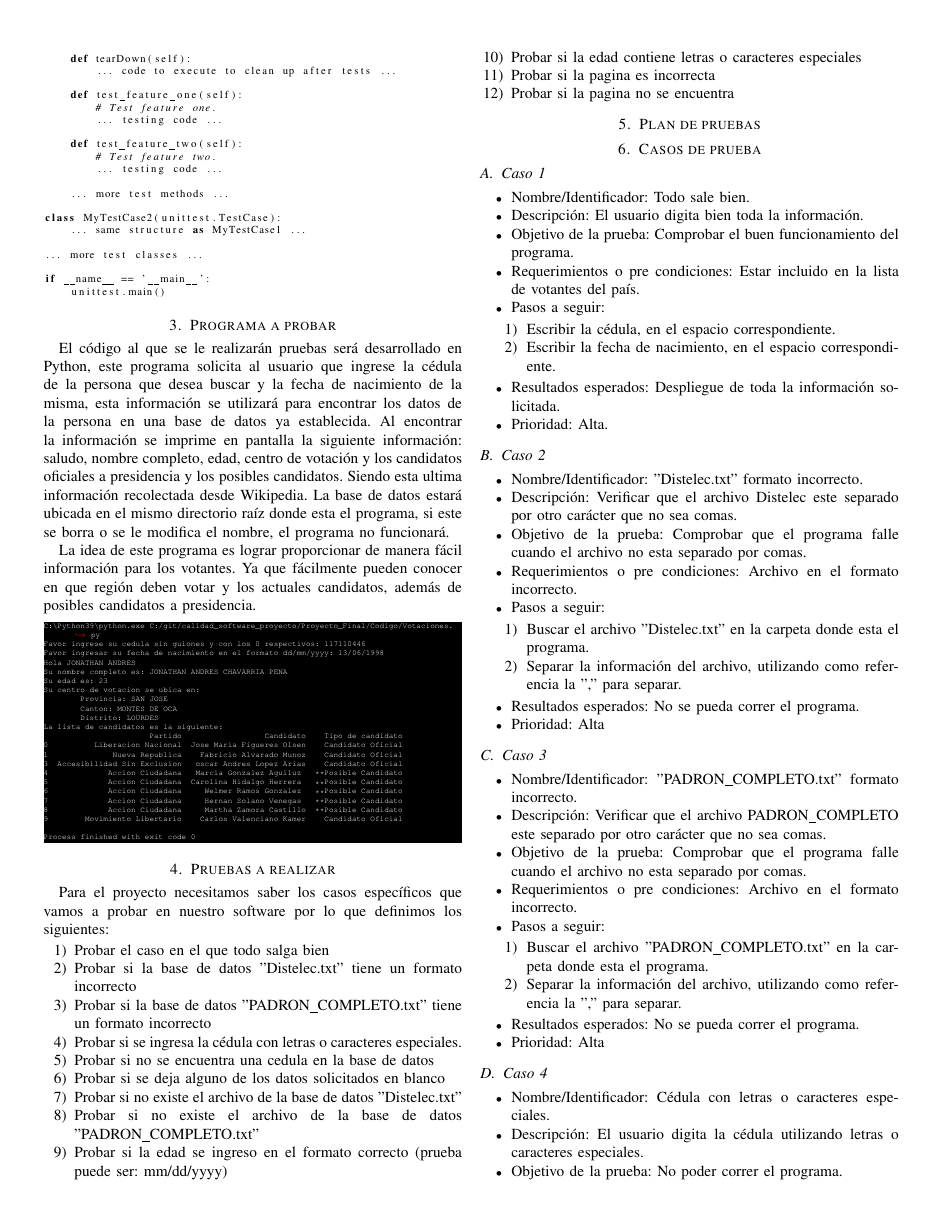
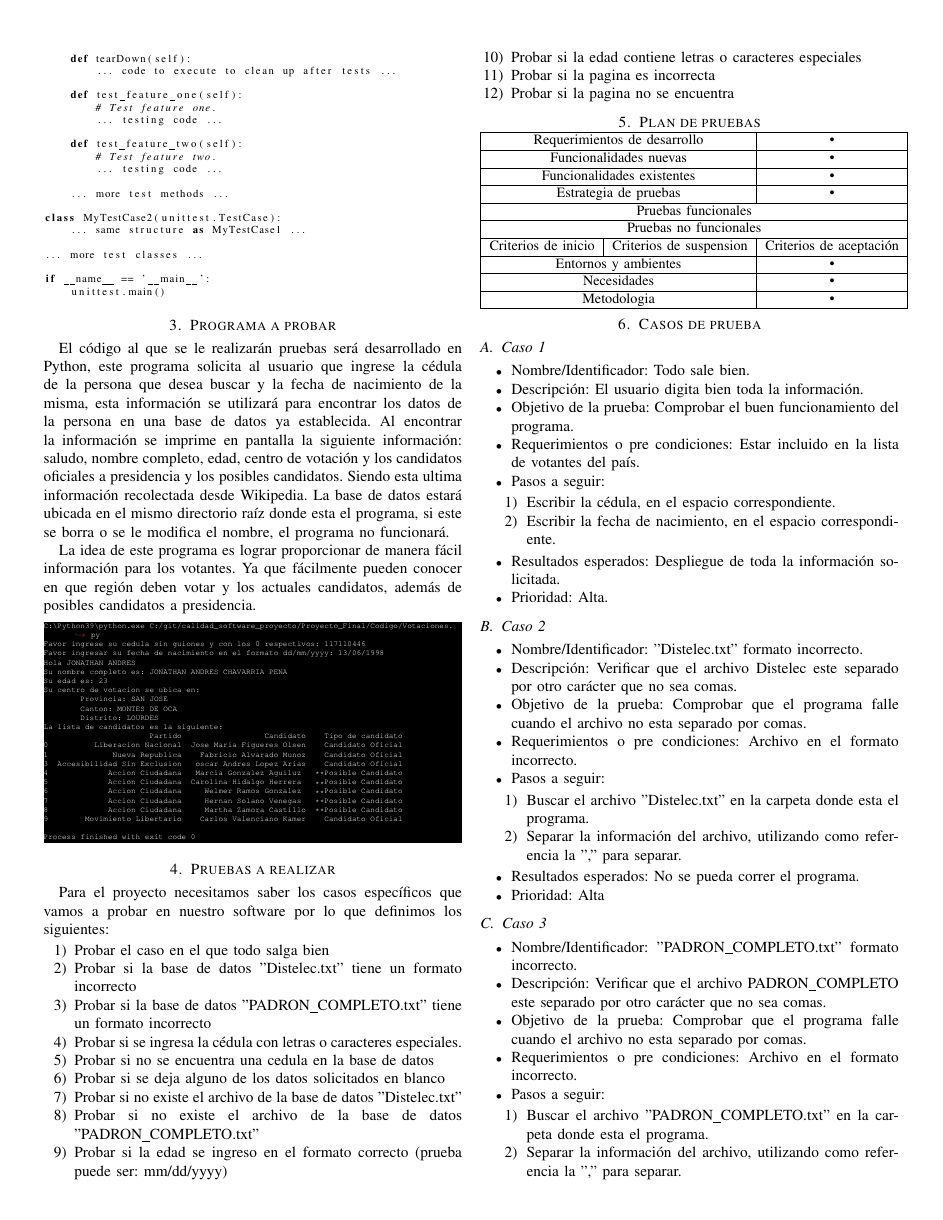
Before and after one commit to jonach1998/calidad_software_proyecto, a LaTeX paper (Proyecto_Final/LATEX_IEEE/Proyecto_final.tex): page 2 of 4. Compiled offline with pdfLaTeX.

Commit message:
Added template for plan de pruebas

```diff
--- a/Proyecto_Final/LATEX_IEEE/Proyecto_final.tex
+++ b/Proyecto_Final/LATEX_IEEE/Proyecto_final.tex
@@ -20,6 +20,10 @@
 \usepackage{karnaugh-map}
 \usepackage{adjustbox}
 \usepackage[left=1cm,right=1cm,top=1cm,bottom=1cm]{geometry}
+
+% Dependencies to reduce size tables
+\usepackage{adjustbox}
+% Dependencies to reduce size tables
 
 % Command to enable keywords EN
 \providecommand{\keywordsen}[1]{\textbf{\textit{Keywords---}} #1}
@@ -268,7 +272,31 @@ Para el proyecto necesitamos saber los casos específicos que vamos a probar en
 
 \section{Plan de pruebas}
 
-
+\begin{adjustbox}{width=0.5\textwidth}
+\begin{tabular}{|c|c|c|}
+\hline
+\multicolumn{2}{|c|}{Requerimientos de desarrollo} & • \\
+\hline
+\multicolumn{2}{|c|}{Funcionalidades nuevas} & • \\
+\hline
+\multicolumn{2}{|c|}{Funcionalidades existentes} & • \\
+\hline
+\multicolumn{2}{|c|}{Estrategia de pruebas} & • \\
+\hline
+\multicolumn{3}{|c|}{Pruebas funcionales} \\
+\hline
+\multicolumn{3}{|c|}{Pruebas no funcionales} \\
+\hline
+Criterios de inicio & Criterios de suspension & Criterios de aceptación \\
+\hline
+\multicolumn{2}{|c|}{Entornos y ambientes} & • \\
+\hline
+\multicolumn{2}{|c|}{Necesidades} & • \\
+\hline
+\multicolumn{2}{|c|}{Metodologia} & • \\
+\hline
+\end{tabular}
+\end{adjustbox}
 
 \section{Casos de prueba}
 
```
Also changed, not shown: Proyecto_Final/LATEX_IEEE/Proyecto_final.pdf, Proyecto_Final/LATEX_IEEE/Proyecto_final.tex (1 more changed lines).
